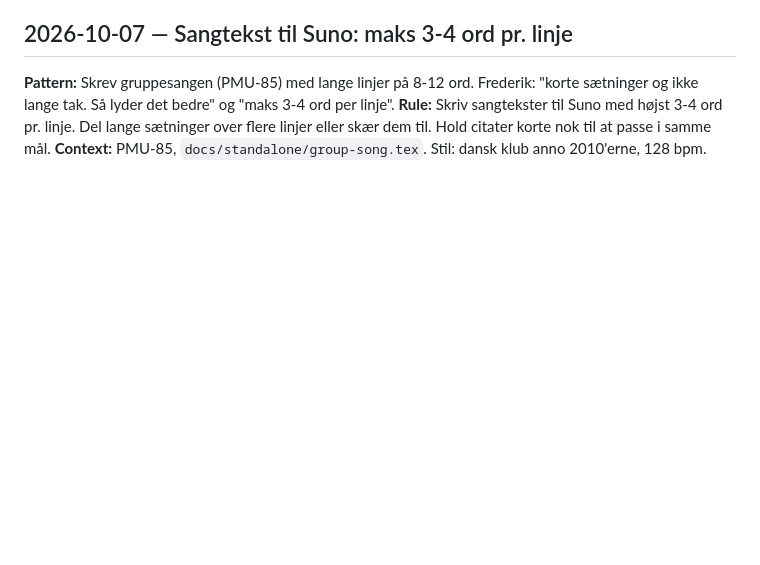
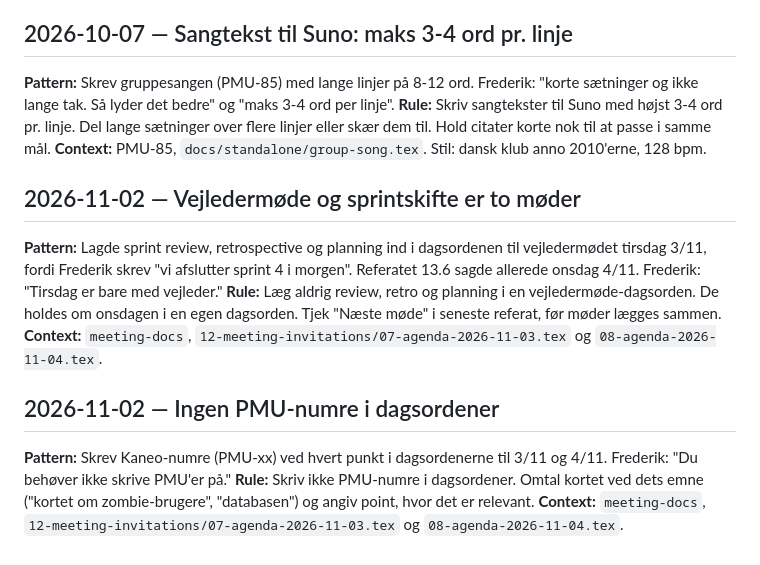
Before and after one commit to Mosekjaer/prepmeup, a Markdown page: tasks/lessons.md, the part around the change. Drawn GitHub-style; blank space fills up the shorter version.

Commit message:
chore: add lessons on meeting agendas

```diff
--- a/tasks/lessons.md
+++ b/tasks/lessons.md
@@ -51,3 +51,15 @@
 **Pattern:** Skrev gruppesangen (PMU-85) med lange linjer på 8-12 ord. Frederik: "korte sætninger og ikke lange tak. Så lyder det bedre" og "maks 3-4 ord per linje".
 **Rule:** Skriv sangtekster til Suno med højst 3-4 ord pr. linje. Del lange sætninger over flere linjer eller skær dem til. Hold citater korte nok til at passe i samme mål.
 **Context:** PMU-85, `docs/standalone/group-song.tex`. Stil: dansk klub anno 2010'erne, 128 bpm.
+
+## 2026-11-02 — Vejledermøde og sprintskifte er to møder
+
+**Pattern:** Lagde sprint review, retrospective og planning ind i dagsordenen til vejledermødet tirsdag 3/11, fordi Frederik skrev "vi afslutter sprint 4 i morgen". Referatet 13.6 sagde allerede onsdag 4/11. Frederik: "Tirsdag er bare med vejleder."
+**Rule:** Læg aldrig review, retro og planning i en vejledermøde-dagsorden. De holdes om onsdagen i en egen dagsorden. Tjek "Næste møde" i seneste referat, før møder lægges sammen.
+**Context:** `meeting-docs`, `12-meeting-invitations/07-agenda-2026-11-03.tex` og `08-agenda-2026-11-04.tex`.
+
+## 2026-11-02 — Ingen PMU-numre i dagsordener
+
+**Pattern:** Skrev Kaneo-numre (PMU-xx) ved hvert punkt i dagsordenerne til 3/11 og 4/11. Frederik: "Du behøver ikke skrive PMU'er på."
+**Rule:** Skriv ikke PMU-numre i dagsordener. Omtal kortet ved dets emne ("kortet om zombie-brugere", "databasen") og angiv point, hvor det er relevant.
+**Context:** `meeting-docs`, `12-meeting-invitations/07-agenda-2026-11-03.tex` og `08-agenda-2026-11-04.tex`.
```
